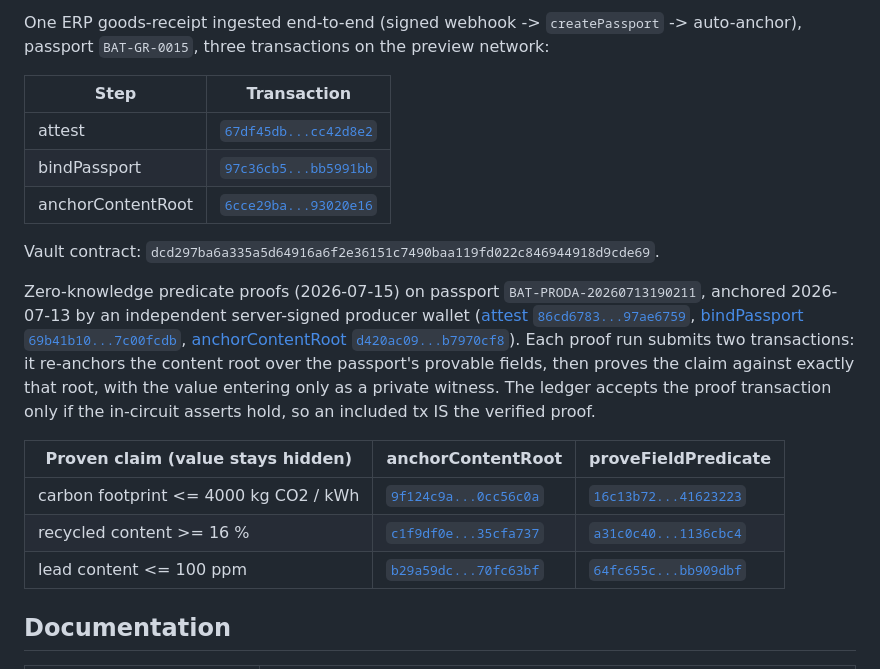
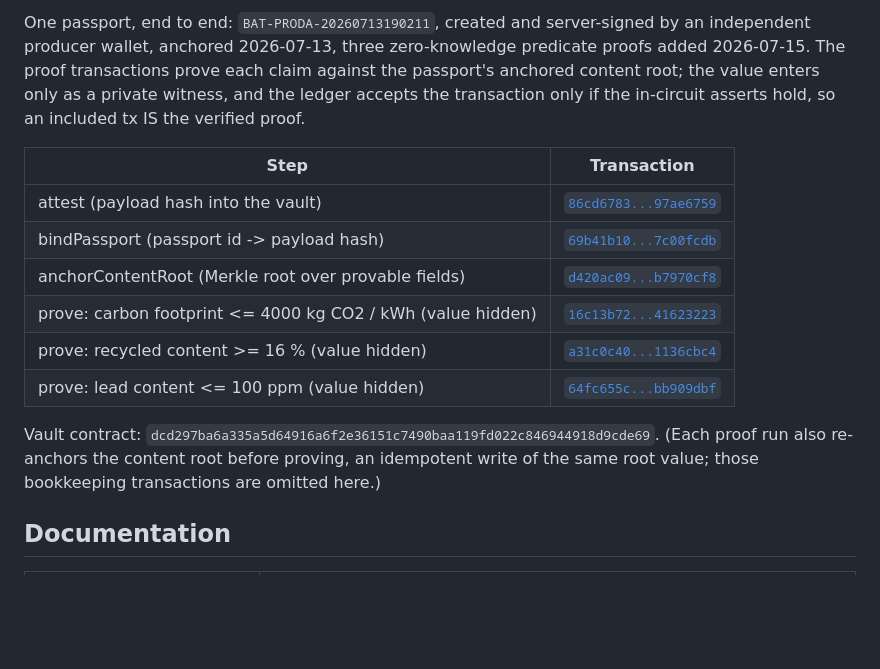
Before and after one commit to ODATANO/NIGHTPASS, a Markdown page: README.md, the part around one of its changes. Rendered like a GitHub page; blank space fills up the shorter version.

Commit message:
docs: update live example in README

```diff
--- a/README.md
+++ b/README.md
@@ -28,21 +28,16 @@ It consumes [`@odatano/nightgate`](https://github.com/ODATANO/NIGHTGATE) as a CA
 
-One ERP goods-receipt ingested end-to-end (signed webhook -> `createPassport` -> auto-anchor), passport `BAT-GR-0015`, three transactions on the preview network:
+One passport, end to end: `BAT-PRODA-20260713190211`, created and server-signed by an independent producer wallet, anchored 2026-07-13, three zero-knowledge predicate proofs added 2026-07-15. The proof transactions prove each claim against the passport's anchored content root; the value enters only as a private witness, and the ledger accepts the transaction only if the in-circuit asserts hold, so an included tx IS the verified proof.
 
 | Step | Transaction |
 |---|---|
-| attest | [`67df45db...cc42d8e2`](https://preview.midnightexplorer.com/transactions/0x67df45db9a4c67d1b6af55cf5dbe0d874ecfe0e40ac57e80d5ad7abecc42d8e2) |
-| bindPassport | [`97c36cb5...bb5991bb`](https://preview.midnightexplorer.com/transactions/0x97c36cb573ed7ce9ed2d64f45986efa4023859b478ae9a283a0484a6bb5991bb) |
-| anchorContentRoot | [`6cce29ba...93020e16`](https://preview.midnightexplorer.com/transactions/0x6cce29baa9be9237782386ffda00eaebbfd1a18bf68abaf3b0ce9dab93020e16) |
+| attest (payload hash into the vault) | [`86cd6783...97ae6759`](https://preview.midnightexplorer.com/transactions/0x86cd678313a7d793b9cc12ae056b26a25d31a11a90d041062c98be3997ae6759) |
+| bindPassport (passport id -> payload hash) | [`69b41b10...7c00fcdb`](https://preview.midnightexplorer.com/transactions/0x69b41b10a9c777340faf2418f295c9249fb1bf7244a40e05fd8ea7837c00fcdb) |
+| anchorContentRoot (Merkle root over provable fields) | [`d420ac09...b7970cf8`](https://preview.midnightexplorer.com/transactions/0xd420ac09ec33cb558e59b3c567247af34e02ee747df2422b40472663b7970cf8) |
+| prove: carbon footprint <= 4000 kg CO2 / kWh (value hidden) | [`16c13b72...41623223`](https://preview.midnightexplorer.com/transactions/0x16c13b7231690776e71180a0301d5662b58d2cf1c98c0b975c6b469d41623223) |
+| prove: recycled content >= 16 % (value hidden) | [`a31c0c40...1136cbc4`](https://preview.midnightexplorer.com/transactions/0xa31c0c404a8c7138feecbe05a5c60f93fe626390c3a0e73fe461cafa1136cbc4) |
+| prove: lead content <= 100 ppm (value hidden) | [`64fc655c...bb909dbf`](https://preview.midnightexplorer.com/transactions/0x64fc655c59eb7c5e2e7ad0df4ac9a012c1dec2f8deb1ca53f99e1dfbbb909dbf) |
 
-Vault contract: `dcd297ba6a335a5d64916a6f2e36151c7490baa119fd022c846944918d9cde69`.
-
-Zero-knowledge predicate proofs (2026-07-15) on passport `BAT-PRODA-20260713190211`, anchored 2026-07-13 by an independent server-signed producer wallet ([attest `86cd6783...97ae6759`](https://preview.midnightexplorer.com/transactions/0x86cd678313a7d793b9cc12ae056b26a25d31a11a90d041062c98be3997ae6759), [bindPassport `69b41b10...7c00fcdb`](https://preview.midnightexplorer.com/transactions/0x69b41b10a9c777340faf2418f295c9249fb1bf7244a40e05fd8ea7837c00fcdb), [anchorContentRoot `d420ac09...b7970cf8`](https://preview.midnightexplorer.com/transactions/0xd420ac09ec33cb558e59b3c567247af34e02ee747df2422b40472663b7970cf8)). Each proof run submits two transactions: it re-anchors the content root over the passport's provable fields, then proves the claim against exactly that root, with the value entering only as a private witness. The ledger accepts the proof transaction only if the in-circuit asserts hold, so an included tx IS the verified proof.
-
-| Proven claim (value stays hidden) | anchorContentRoot | proveFieldPredicate |
-|---|---|---|
-| carbon footprint <= 4000 kg CO2 / kWh | [`9f124c9a...0cc56c0a`](https://preview.midnightexplorer.com/transactions/0x9f124c9a2c2c68f7bcea1b75c7013e99fe5f3d2f57954caaf5e12a4a0cc56c0a) | [`16c13b72...41623223`](https://preview.midnightexplorer.com/transactions/0x16c13b7231690776e71180a0301d5662b58d2cf1c98c0b975c6b469d41623223) |
-| recycled content >= 16 % | [`c1f9df0e...35cfa737`](https://preview.midnightexplorer.com/transactions/0xc1f9df0e0207d6916c1ef6e6bb5ae091a313bf9d145fe6285ae1400035cfa737) | [`a31c0c40...1136cbc4`](https://preview.midnightexplorer.com/transactions/0xa31c0c404a8c7138feecbe05a5c60f93fe626390c3a0e73fe461cafa1136cbc4) |
-| lead content <= 100 ppm | [`b29a59dc...70fc63bf`](https://preview.midnightexplorer.com/transactions/0xb29a59dcf8f4cffb61d8084f6e154b043dc4e2fbc75b7d8ba2cab8b470fc63bf) | [`64fc655c...bb909dbf`](https://preview.midnightexplorer.com/transactions/0x64fc655c59eb7c5e2e7ad0df4ac9a012c1dec2f8deb1ca53f99e1dfbbb909dbf) |
+Vault contract: `dcd297ba6a335a5d64916a6f2e36151c7490baa119fd022c846944918d9cde69`. (Each proof run also re-anchors the content root before proving, an idempotent write of the same root value; those bookkeeping transactions are omitted here.)
 
 ## Documentation
 
```
Also changed, not shown: other parts of README.md (+1 -1 lines).
